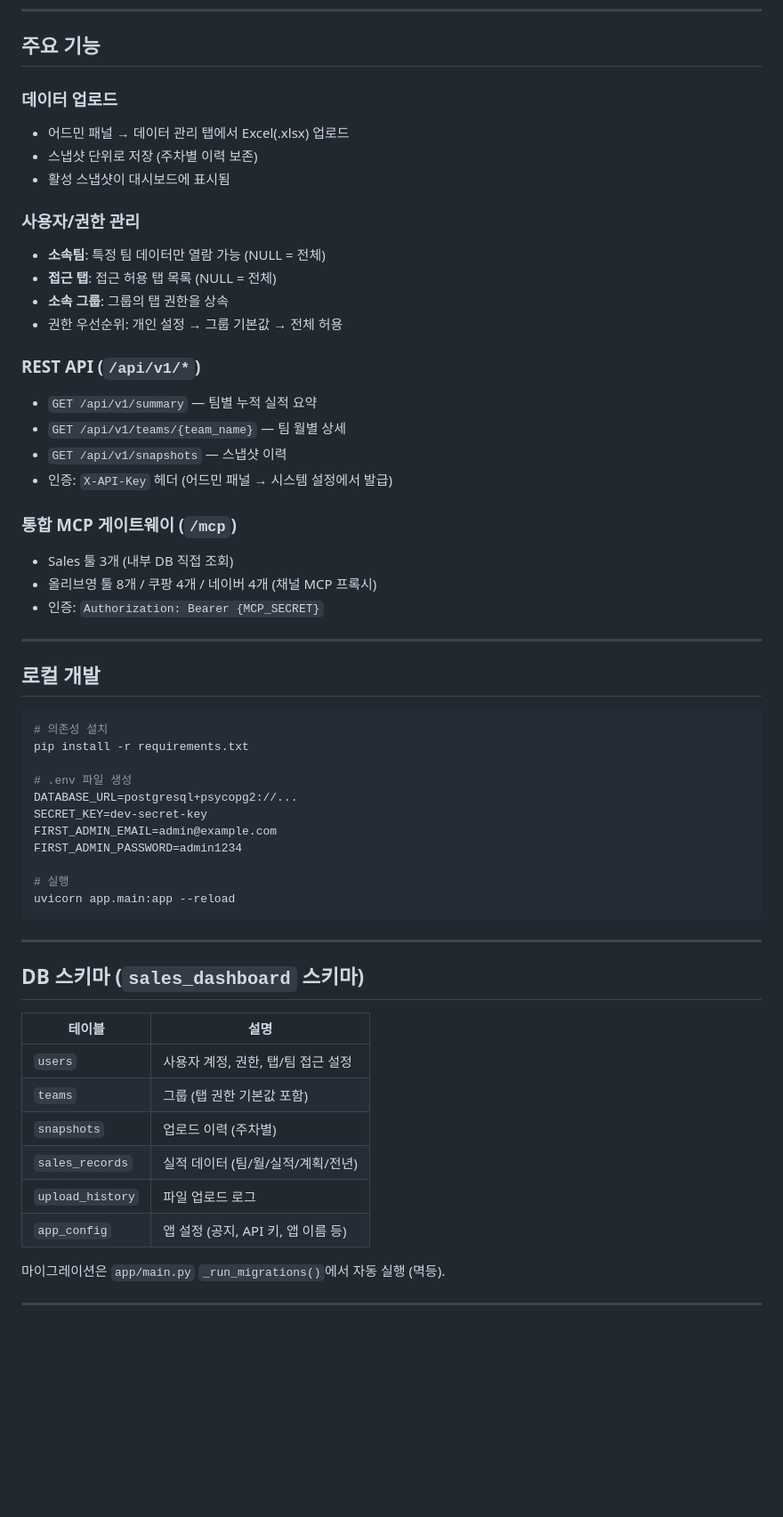
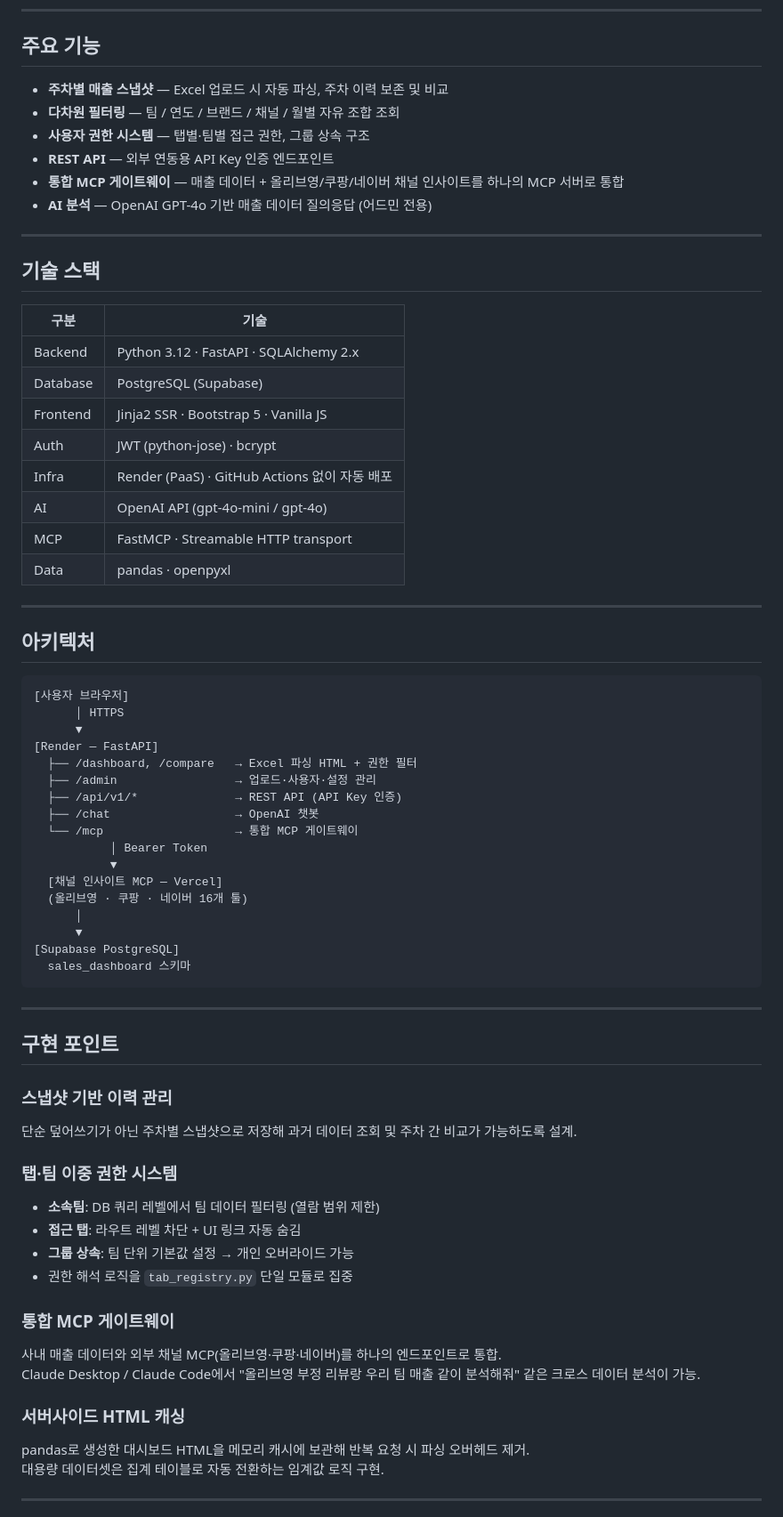
Before and after one commit to lsmlub99/cmslab_sales_dash, a Markdown page: README.md, the part around one of its changes. Shown at 89% size. Rendered like a GitHub page; blank space fills up the shorter version.

Commit message:
docs: 포트폴리오 README 복원

````diff
--- a/README.md
+++ b/README.md
@@ -67,60 +7,72 @@ uvicorn app.main:app --host 0.0.0.0 --port $PORT
 
 ## 주요 기능
 
-### 데이터 업로드
-- 어드민 패널 → 데이터 관리 탭에서 Excel(.xlsx) 업로드
-- 스냅샷 단위로 저장 (주차별 이력 보존)
-- 활성 스냅샷이 대시보드에 표시됨
-
-### 사용자/권한 관리
-- **소속팀**: 특정 팀 데이터만 열람 가능 (NULL = 전체)
-- **접근 탭**: 접근 허용 탭 목록 (NULL = 전체)
-- **소속 그룹**: 그룹의 탭 권한을 상속
-- 권한 우선순위: 개인 설정 → 그룹 기본값 → 전체 허용
-
-### REST API (`/api/v1/*`)
-- `GET /api/v1/summary` — 팀별 누적 실적 요약
-- `GET /api/v1/teams/{team_name}` — 팀 월별 상세
-- `GET /api/v1/snapshots` — 스냅샷 이력
-- 인증: `X-API-Key` 헤더 (어드민 패널 → 시스템 설정에서 발급)
-
-### 통합 MCP 게이트웨이 (`/mcp`)
-- Sales 툴 3개 (내부 DB 직접 조회)
-- 올리브영 툴 8개 / 쿠팡 4개 / 네이버 4개 (채널 MCP 프록시)
-- 인증: `Authorization: Bearer {MCP_SECRET}`
+- **주차별 매출 스냅샷** — Excel 업로드 시 자동 파싱, 주차 이력 보존 및 비교
+- **다차원 필터링** — 팀 / 연도 / 브랜드 / 채널 / 월별 자유 조합 조회
+- **사용자 권한 시스템** — 탭별·팀별 접근 권한, 그룹 상속 구조
+- **REST API** — 외부 연동용 API Key 인증 엔드포인트
+- **통합 MCP 게이트웨이** — 매출 데이터 + 올리브영/쿠팡/네이버 채널 인사이트를 하나의 MCP 서버로 통합
+- **AI 분석** — OpenAI GPT-4o 기반 매출 데이터 질의응답 (어드민 전용)
 
 ---
 
-## 로컬 개발
+## 기술 스택
 
-```bash
-# 의존성 설치
-pip install -r requirements.txt
+| 구분 | 기술 |
+|---|---|
+| Backend | Python 3.12 · FastAPI · SQLAlchemy 2.x |
+| Database | PostgreSQL (Supabase) |
+| Frontend | Jinja2 SSR · Bootstrap 5 · Vanilla JS |
+| Auth | JWT (python-jose) · bcrypt |
+| Infra | Render (PaaS) · GitHub Actions 없이 자동 배포 |
+| AI | OpenAI API (gpt-4o-mini / gpt-4o) |
+| MCP | FastMCP · Streamable HTTP transport |
+| Data | pandas · openpyxl |
 
-# .env 파일 생성
-DATABASE_URL=postgresql+psycopg2://...
-SECRET_KEY=dev-secret-key
-FIRST_ADMIN_EMAIL=admin@example.com
-FIRST_ADMIN_PASSWORD=admin1234
+---
 
-# 실행
-uvicorn app.main:app --reload
+## 아키텍처
+
+```
+[사용자 브라우저]
+      │ HTTPS
+      ▼
+[Render — FastAPI]
+  ├── /dashboard, /compare   → Excel 파싱 HTML + 권한 필터
+  ├── /admin                 → 업로드·사용자·설정 관리
+  ├── /api/v1/*              → REST API (API Key 인증)
+  ├── /chat                  → OpenAI 챗봇
+  └── /mcp                   → 통합 MCP 게이트웨이
+           │ Bearer Token
+           ▼
+  [채널 인사이트 MCP — Vercel]
+  (올리브영 · 쿠팡 · 네이버 16개 툴)
+      │
+      ▼
+[Supabase PostgreSQL]
+  sales_dashboard 스키마
 ```
 
 ---
 
-## DB 스키마 (`sales_dashboard` 스키마)
+## 구현 포인트
 
-| 테이블 | 설명 |
-|---|---|
-| `users` | 사용자 계정, 권한, 탭/팀 접근 설정 |
-| `teams` | 그룹 (탭 권한 기본값 포함) |
-| `snapshots` | 업로드 이력 (주차별) |
-| `sales_records` | 실적 데이터 (팀/월/실적/계획/전년) |
-| `upload_history` | 파일 업로드 로그 |
-| `app_config` | 앱 설정 (공지, API 키, 앱 이름 등) |
+### 스냅샷 기반 이력 관리
+단순 덮어쓰기가 아닌 주차별 스냅샷으로 저장해 과거 데이터 조회 및 주차 간 비교가 가능하도록 설계.
 
-마이그레이션은 `app/main.py` `_run_migrations()`에서 자동 실행 (멱등).
+### 탭·팀 이중 권한 시스템
+- **소속팀**: DB 쿼리 레벨에서 팀 데이터 필터링 (열람 범위 제한)
+- **접근 탭**: 라우트 레벨 차단 + UI 링크 자동 숨김
+- **그룹 상속**: 팀 단위 기본값 설정 → 개인 오버라이드 가능
+- 권한 해석 로직을 `tab_registry.py` 단일 모듈로 집중
+
+### 통합 MCP 게이트웨이
+사내 매출 데이터와 외부 채널 MCP(올리브영·쿠팡·네이버)를 하나의 엔드포인트로 통합.
+Claude Desktop / Claude Code에서 "올리브영 부정 리뷰랑 우리 팀 매출 같이 분석해줘" 같은 크로스 데이터 분석이 가능.
+
+### 서버사이드 HTML 캐싱
+pandas로 생성한 대시보드 HTML을 메모리 캐시에 보관해 반복 요청 시 파싱 오버헤드 제거.
+대용량 데이터셋은 집계 테이블로 자동 전환하는 임계값 로직 구현.
 
 ---
 
````
Also changed, not shown: other parts of README.md (+51 -65 lines).
